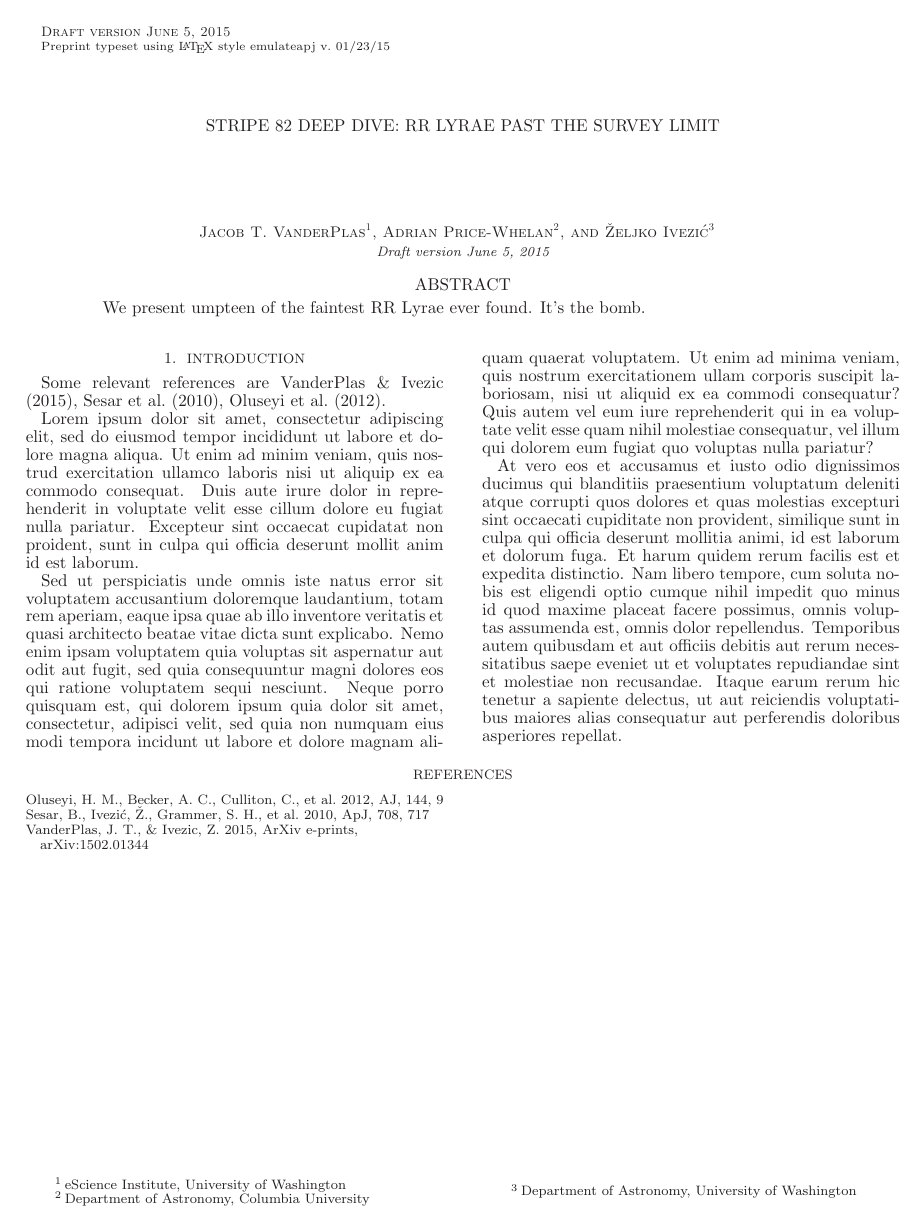
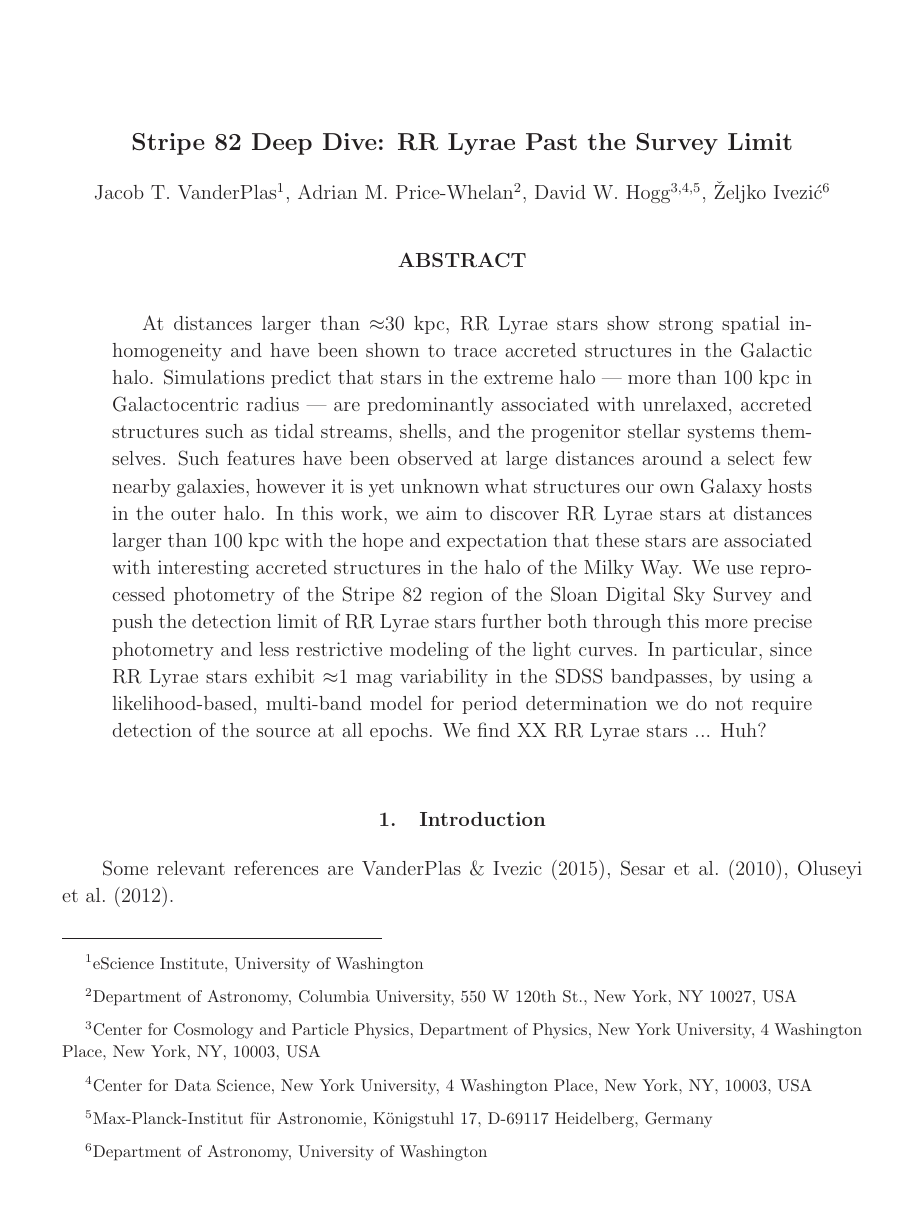
Before and after one commit to jakevdp/Stripe82RRLyrae, a LaTeX paper (writeup/paper.tex): the whole page before the commit and page 1 of 2 after it. Compiled offline with LaTeX, dvips and Ghostscript.

Commit message:
first stab at an abstract

```diff
--- a/writeup/paper.tex
+++ b/writeup/paper.tex
@@ -1,5 +1,5 @@
-\documentclass{emulateapj}
-
+% \documentclass{emulateapj}
+\documentclass[letterpaper,12pt,preprint]{aastex}
 
 % has to be before amssymb it seems
 %\usepackage{color,hyperref}
@@ -68,19 +68,35 @@
 
 \newcommand{\escience}{1}
 \newcommand{\columbia}{2}
-\newcommand{\uwastro}{3}
+\newcommand{\nyu}{3}
+\newcommand{\cds}{4}
+\newcommand{\mpia}{5}
+\newcommand{\uwastro}{6}
 
-\author{Jacob T. VanderPlas\altaffilmark{\escience}}
-\author{Adrian Price-Whelan\altaffilmark{\columbia}}
-\author{{\v Z}eljko Ivezi{\'c}\altaffilmark{\uwastro}}
+\author{Jacob T. VanderPlas\altaffilmark{\escience},
+	    Adrian M. Price-Whelan\altaffilmark{\columbia},
+	    David W. Hogg\altaffilmark{\nyu,\cds,\mpia},
+	    {\v Z}eljko Ivezi{\'c}\altaffilmark{\uwastro}}
 
 \altaffiltext{\escience}{eScience Institute, University of Washington}
-\altaffiltext{\columbia}{Department of Astronomy, Columbia University}
+\altaffiltext{\columbia}{Department of Astronomy, Columbia University, 550 W 120th St., New York, NY 10027, USA}
+\altaffiltext{\nyu}{Center for Cosmology and Particle Physics, Department of Physics, New York University, 4 Washington Place, New York, NY, 10003, USA}
+\altaffiltext{\cds}{Center for Data Science, New York University, 4 Washington Place, New York, NY, 10003, USA}
+\altaffiltext{\mpia}{Max-Planck-Institut f\"ur Astronomie, K\"onigstuhl 17, D-69117 Heidelberg, Germany}
 \altaffiltext{\uwastro}{Department of Astronomy, University of Washington}
 
+\begin{abstract}
+% Context
+At distances larger than $\approx$30 kpc, RR Lyrae stars show strong spatial inhomogeneity and have been shown to trace accreted structures in the Galactic halo. Simulations predict that stars in the extreme halo --- more than 100 kpc in Galactocentric radius --- are predominantly associated with unrelaxed, accreted structures such as tidal streams, shells, and the progenitor stellar systems themselves. Such features have been observed at large distances around a select few nearby galaxies, however it is yet unknown what structures our own Galaxy hosts in the outer halo.
+% Aims
+In this work, we aim to discover RR Lyrae stars at distances larger than 100 kpc with the hope and expectation that these stars are associated with interesting accreted structures in the halo of the Milky Way.
+% Methods
+We use reprocessed photometry of the Stripe 82 region of the Sloan Digital Sky Survey and push the detection limit of RR Lyrae stars further both through this more precise photometry and less restrictive modeling of the light curves. In particular, since RR Lyrae stars exhibit $\approx$1 mag variability in the SDSS bandpasses, by using a likelihood-based, multi-band model for period determination we do not require detection of the source at all epochs.
+% Results
+We find XX RR Lyrae stars ...
+% Conclusions
+Huh?
 
-\begin{abstract}
-We present umpteen of the faintest RR Lyrae ever found. It's the bomb.
 \end{abstract}
 
 \section{Introduction}
@@ -88,8 +104,9 @@ We present umpteen of the faintest RR Lyrae ever found. It's the bomb.
 
 Some relevant references are \citet{Vanderplas2015}, \citet{Sesar2010}, \citet{Oluseyi12}.
 
-Lorem ipsum dolor sit amet, consectetur adipiscing elit, sed do eiusmod tempor incididunt ut labore et dolore magna aliqua. Ut enim ad minim veniam, quis nostrud exercitation ullamco laboris nisi ut aliquip ex ea commodo consequat. Duis aute irure dolor in reprehenderit in voluptate velit esse cillum dolore eu fugiat nulla pariatur. Excepteur sint occaecat cupidatat non proident, sunt in culpa qui officia deserunt mollit anim id est laborum.
+\section{Methods}
+\sectlabel{methods}
 
-Sed ut perspiciatis unde omnis iste natus error sit voluptatem accusantium doloremque laudantium, totam rem aperiam, eaque ipsa quae ab illo inventore veritatis et quasi architecto beatae vitae dicta sunt explicabo. Nemo enim ipsam voluptatem quia voluptas sit aspernatur aut odit aut fugit, sed quia consequuntur magni dolores eos qui ratione voluptatem sequi nesciunt. Neque porro quisquam est, qui dolorem ipsum quia dolor sit amet, consectetur, adipisci velit, sed quia non numquam eius modi tempora incidunt ut labore et dolore magnam aliquam quaerat voluptatem. Ut enim ad minima veniam, quis nostrum exercitationem ullam corporis suscipit laboriosam, nisi ut aliquid ex ea commodi consequatur? Quis autem vel eum iure reprehenderit qui in ea voluptate velit esse quam nihil molestiae consequatur, vel illum qui dolorem eum fugiat quo voluptas nulla pariatur?
+\section{Results}
+\sectlabel{results}
 
-At vero eos et accusamus et iusto odio dignissimos ducimus qui blanditiis praesentium voluptatum deleniti atque corrupti quos dolores et quas molestias excepturi sint occaecati cupiditate non provident, similique sunt in culpa qui officia deserunt mollitia animi, id est laborum et dolorum fuga. Et harum quidem rerum facilis est et expedita distinctio. Nam libero tempore, cum soluta nobis est eligendi optio cumque nihil impedit quo minus id quod maxime placeat facere possimus, omnis voluptas assumenda est, omnis dolor repellendus. Temporibus autem quibusdam et aut officiis debitis aut rerum necessitatibus saepe eveniet ut et voluptates repudiandae sint et molestiae non recusandae. Itaque earum rerum hic tenetur a sapiente delectus, ut aut reiciendis voluptatibus maiores alias consequatur aut perferendis doloribus asperiores repellat.
```
Also changed, not shown: writeup/paper.tex (5 more changed lines).
